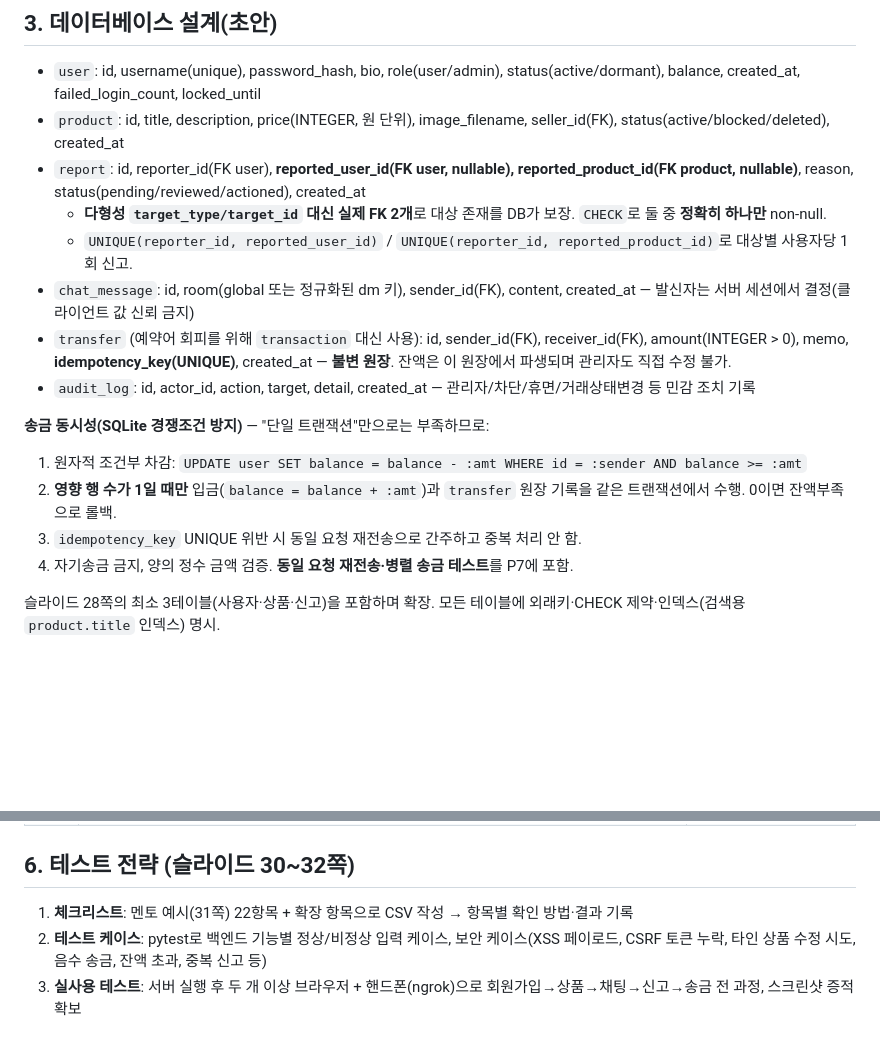
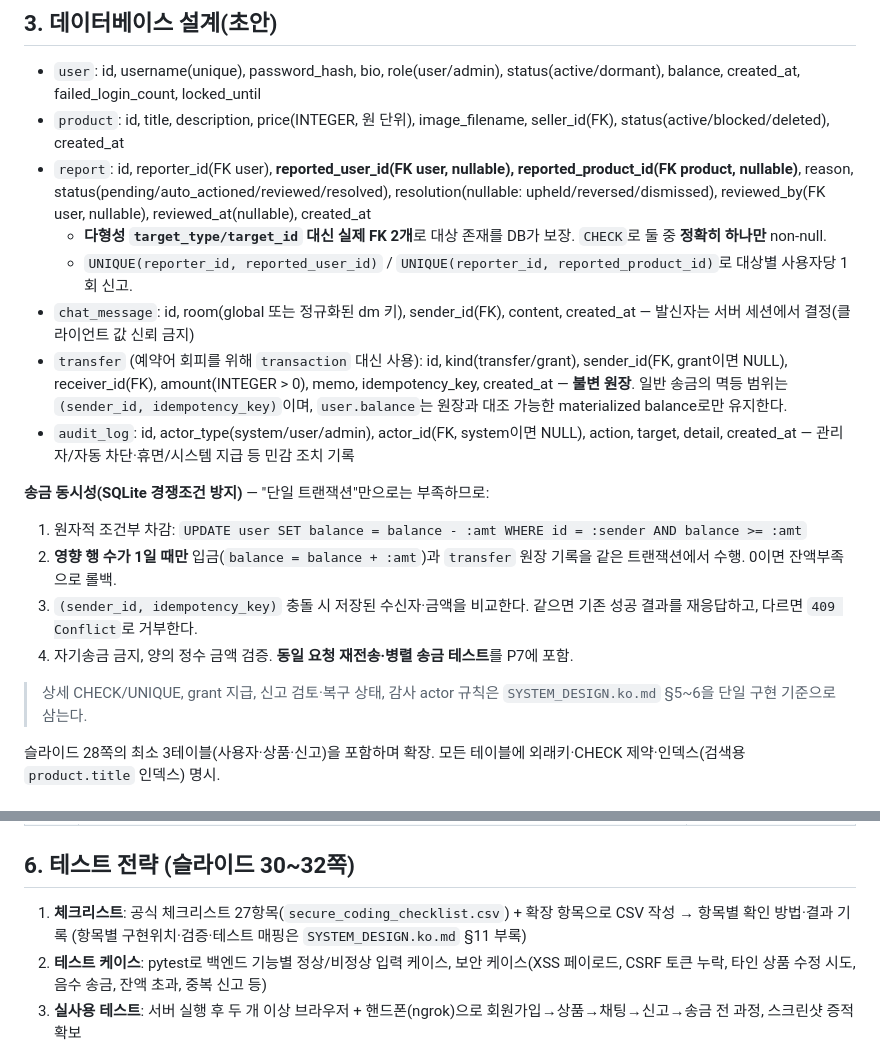
Before and after one commit to yuna-security/secure-coding, a Markdown page: docs/DEVELOPMENT_PLAN.ko.md, 2 parts joined by grey strips. Drawn GitHub-style; blank space fills up the shorter version.

Commit message:
문서: P1 시스템 설계와 보안 검증 기준 확정
요구사항 R1~R7의 수용 기준, ERD, 상태 전이, 권한표와 위협 모델을 정리했습니다.
공식 체크리스트 27개 항목을 구현 위치와 테스트 ID에 연결했습니다.
송금 멱등성, 신고 자동조치 검토, 감사 로그와 관리자 복구 규칙을 일관되게 보완했습니다.

```diff
--- a/docs/DEVELOPMENT_PLAN.ko.md
+++ b/docs/DEVELOPMENT_PLAN.ko.md
@@ -72,18 +72,20 @@ Output:
 
 - `user`: id, username(unique), password_hash, bio, role(user/admin), status(active/dormant), balance, created_at, failed_login_count, locked_until
 - `product`: id, title, description, price(INTEGER, 원 단위), image_filename, seller_id(FK), status(active/blocked/deleted), created_at
-- `report`: id, reporter_id(FK user), **reported_user_id(FK user, nullable), reported_product_id(FK product, nullable)**, reason, status(pending/reviewed/actioned), created_at
+- `report`: id, reporter_id(FK user), **reported_user_id(FK user, nullable), reported_product_id(FK product, nullable)**, reason, status(pending/auto_actioned/reviewed/resolved), resolution(nullable: upheld/reversed/dismissed), reviewed_by(FK user, nullable), reviewed_at(nullable), created_at
   - **다형성 `target_type/target_id` 대신 실제 FK 2개**로 대상 존재를 DB가 보장. `CHECK`로 둘 중 **정확히 하나만** non-null.
   - `UNIQUE(reporter_id, reported_user_id)` / `UNIQUE(reporter_id, reported_product_id)`로 대상별 사용자당 1회 신고.
 - `chat_message`: id, room(global 또는 정규화된 dm 키), sender_id(FK), content, created_at — 발신자는 서버 세션에서 결정(클라이언트 값 신뢰 금지)
-- `transfer` (예약어 회피를 위해 `transaction` 대신 사용): id, sender_id(FK), receiver_id(FK), amount(INTEGER > 0), memo, **idempotency_key(UNIQUE)**, created_at — **불변 원장**. 잔액은 이 원장에서 파생되며 관리자도 직접 수정 불가.
-- `audit_log`: id, actor_id, action, target, detail, created_at — 관리자/차단/휴면/거래상태변경 등 민감 조치 기록
+- `transfer` (예약어 회피를 위해 `transaction` 대신 사용): id, kind(transfer/grant), sender_id(FK, grant이면 NULL), receiver_id(FK), amount(INTEGER > 0), memo, idempotency_key, created_at — **불변 원장**. 일반 송금의 멱등 범위는 `(sender_id, idempotency_key)`이며, `user.balance`는 원장과 대조 가능한 materialized balance로만 유지한다.
+- `audit_log`: id, actor_type(system/user/admin), actor_id(FK, system이면 NULL), action, target, detail, created_at — 관리자/자동 차단·휴면/시스템 지급 등 민감 조치 기록
 
 **송금 동시성(SQLite 경쟁조건 방지)** — "단일 트랜잭션"만으로는 부족하므로:
 1. 원자적 조건부 차감: `UPDATE user SET balance = balance - :amt WHERE id = :sender AND balance >= :amt`
 2. **영향 행 수가 1일 때만** 입금(`balance = balance + :amt`)과 `transfer` 원장 기록을 같은 트랜잭션에서 수행. 0이면 잔액부족으로 롤백.
-3. `idempotency_key` UNIQUE 위반 시 동일 요청 재전송으로 간주하고 중복 처리 안 함.
+3. `(sender_id, idempotency_key)` 충돌 시 저장된 수신자·금액을 비교한다. 같으면 기존 성공 결과를 재응답하고, 다르면 `409 Conflict`로 거부한다.
 4. 자기송금 금지, 양의 정수 금액 검증. **동일 요청 재전송·병렬 송금 테스트**를 P7에 포함.
+
+> 상세 CHECK/UNIQUE, grant 지급, 신고 검토·복구 상태, 감사 actor 규칙은 `SYSTEM_DESIGN.ko.md` §5~6을 단일 구현 기준으로 삼는다.
 
 슬라이드 28쪽의 최소 3테이블(사용자·상품·신고)을 포함하며 확장. 모든 테이블에 외래키·CHECK 제약·인덱스(검색용 `product.title` 인덱스) 명시.
 
@@ -156,7 +158,7 @@ Output:
 
 ## 6. 테스트 전략 (슬라이드 30~32쪽)
 
-1. **체크리스트**: 멘토 예시(31쪽) 22항목 + 확장 항목으로 CSV 작성 → 항목별 확인 방법·결과 기록
+1. **체크리스트**: 공식 체크리스트 27항목(`secure_coding_checklist.csv`) + 확장 항목으로 CSV 작성 → 항목별 확인 방법·결과 기록 (항목별 구현위치·검증·테스트 매핑은 `SYSTEM_DESIGN.ko.md` §11 부록)
 2. **테스트 케이스**: pytest로 백엔드 기능별 정상/비정상 입력 케이스, 보안 케이스(XSS 페이로드, CSRF 토큰 누락, 타인 상품 수정 시도, 음수 송금, 잔액 초과, 중복 신고 등)
 3. **실사용 테스트**: 서버 실행 후 두 개 이상 브라우저 + 핸드폰(ngrok)으로 회원가입→상품→채팅→신고→송금 전 과정, 스크린샷 증적 확보
 4. **유지보수**: 발견 버그·불편 사항을 이슈 로그로 기록, 수정 커밋과 연결 (보고서의 유지보수 장에 사용)
```
Also changed, not shown: docs/SYSTEM_DESIGN.ko.md (added, +478 -0 lines).
